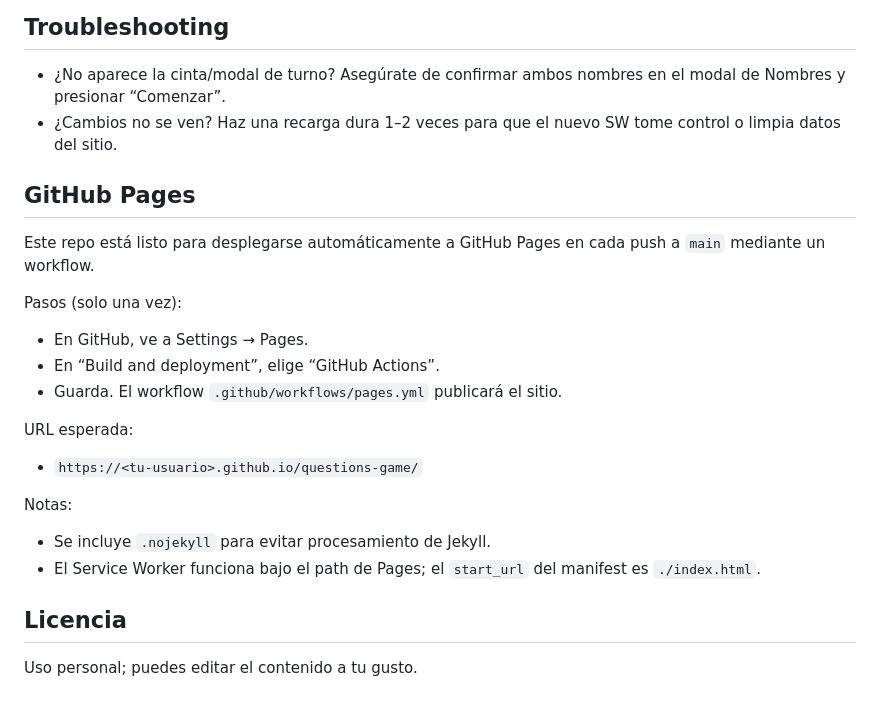
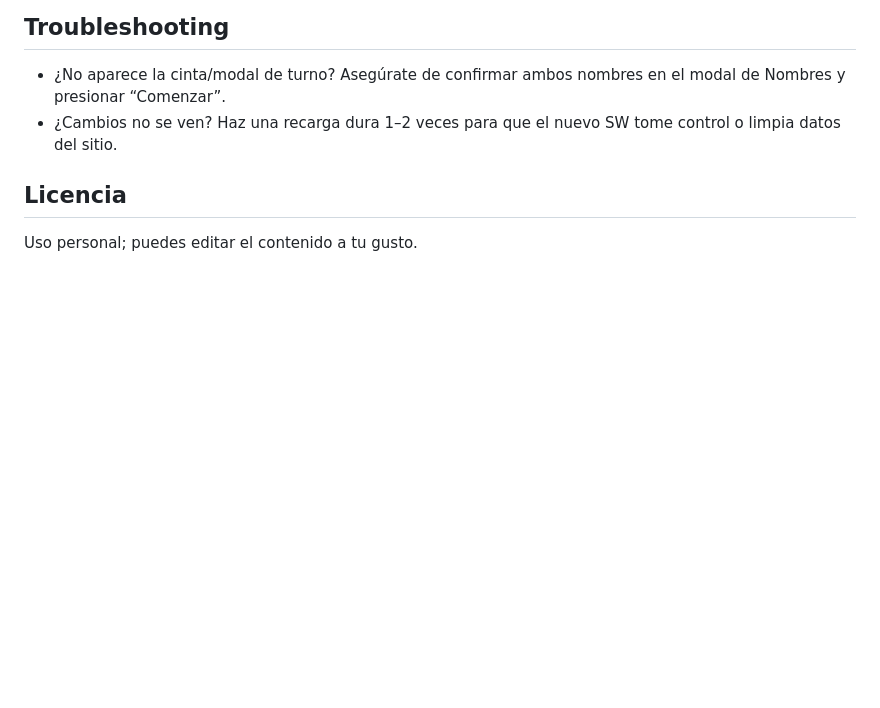
Before and after one commit to soymichelmtz/questions-game, a Markdown page: README.md, the part around the change. Rendered like a GitHub page; blank space fills up the shorter version.

```diff
--- a/README.md
+++ b/README.md
@@ -72,20 +72,5 @@ Alternativa: abrir `index.html` directamente en el navegador si no necesitas SW.
 - ¿No aparece la cinta/modal de turno? Asegúrate de confirmar ambos nombres en el modal de Nombres y presionar “Comenzar”.
 - ¿Cambios no se ven? Haz una recarga dura 1–2 veces para que el nuevo SW tome control o limpia datos del sitio.
 
-## GitHub Pages
-Este repo está listo para desplegarse automáticamente a GitHub Pages en cada push a `main` mediante un workflow.
-
-Pasos (solo una vez):
-- En GitHub, ve a Settings → Pages.
-- En “Build and deployment”, elige “GitHub Actions”.
-- Guarda. El workflow `.github/workflows/pages.yml` publicará el sitio.
-
-URL esperada:
-- `https://<tu-usuario>.github.io/questions-game/`
-
-Notas:
-- Se incluye `.nojekyll` para evitar procesamiento de Jekyll.
-- El Service Worker funciona bajo el path de Pages; el `start_url` del manifest es `./index.html`.
-
 ## Licencia
 Uso personal; puedes editar el contenido a tu gusto.
```
